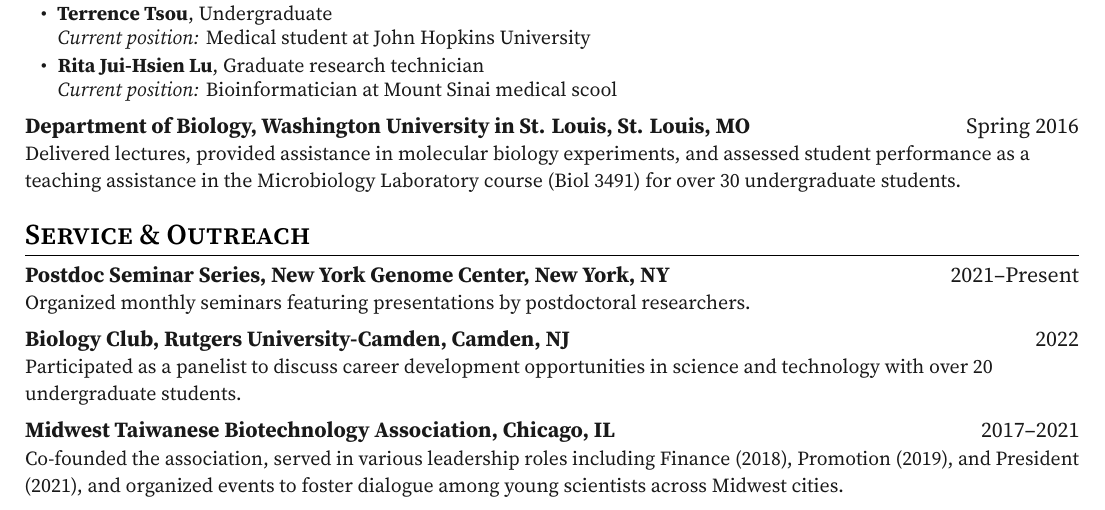
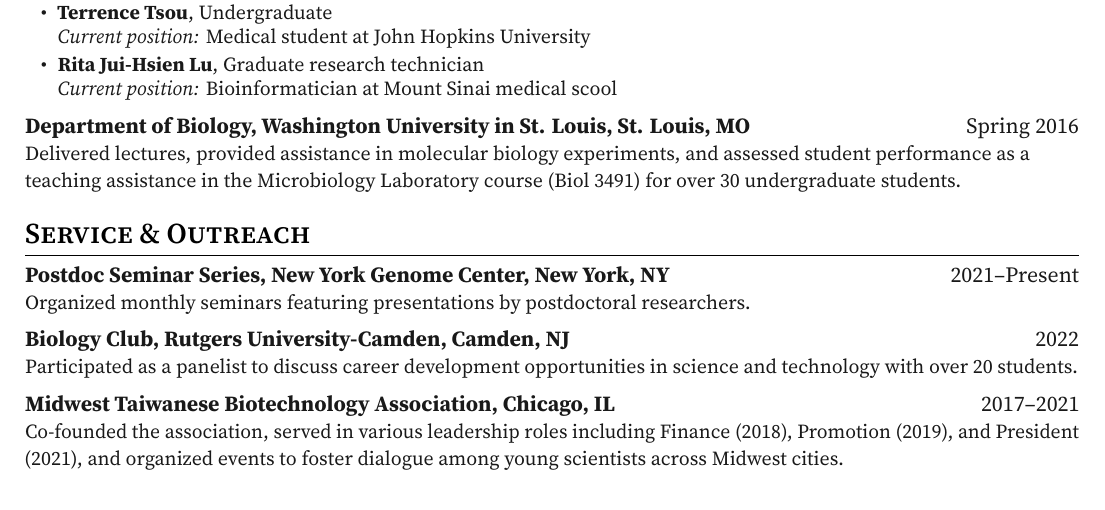
Before and after one commit to wenweiliang/cv, a LaTeX CV (main.tex): part of page 3 of 3, cut so that both start at the same text. The pictures show the PDF file main.pdf that the author committed with the source.

Commit message:
Fix space

```diff
--- a/main.tex
+++ b/main.tex
@@ -256,7 +256,7 @@
     {\small Organized monthly seminars featuring presentations by postdoctoral researchers.}
 
     \item \textbf{Biology Club, Rutgers University-Camden, Camden, NJ} \hfill 2022\\
-    {\small Participated as a panelist to discuss career development opportunities in science and technology with over 20 undergraduate students.}
+    {\small Participated as a panelist to discuss career development opportunities in science and technology with over 20 students.}
 
     \item \textbf{Midwest Taiwanese Biotechnology Association, Chicago, IL} \hfill 2017--2021\\
     {\small Co-founded the association, served in various leadership roles including Finance (2018), Promotion (2019), and President (2021), and organized events to foster dialogue among young scientists across Midwest cities.}
```
Also changed, not shown: main.pdf.
